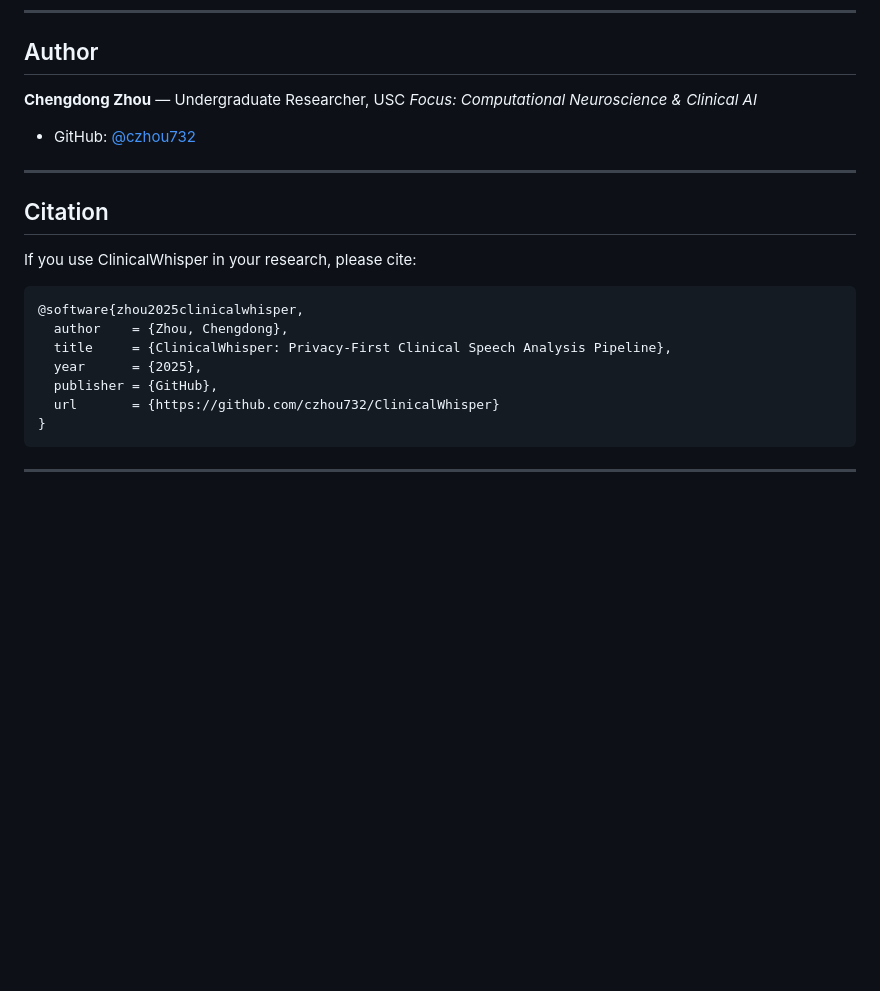
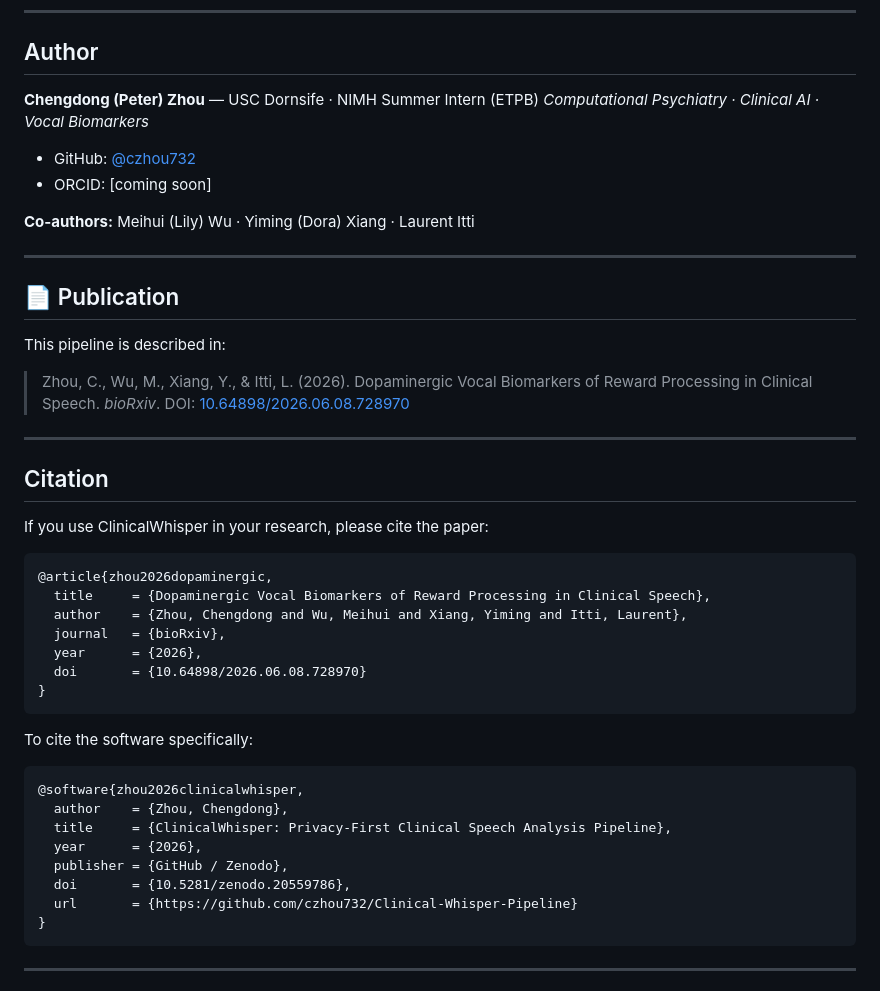
Before and after one commit to czhou732/Clinical-Whisper-Pipeline, a Markdown page: README.md, the part around one of its changes. Drawn GitHub-style; blank space fills up the shorter version.

Commit message:
Add bioRxiv preprint DOI, co-authors, and publication section
- Added bioRxiv badge linking to DOI 10.64898/2026.06.08.728970
- Added Publication section with full citation
- Updated Citation with BibTeX for paper and software
- Added co-authors: Meihui Wu, Yiming Xiang, Laurent Itti
- Updated author info with NIMH affiliation

````diff
--- a/README.md
+++ b/README.md
@@ -320,24 +321,48 @@ Higher VTA values indicate flatter, more monotone speech — a potential biomark
 
 ## Author
 
-**Chengdong Zhou** — Undergraduate Researcher, USC
-*Focus: Computational Neuroscience & Clinical AI*
+**Chengdong (Peter) Zhou** — USC Dornsife · NIMH Summer Intern (ETPB)
+*Computational Psychiatry · Clinical AI · Vocal Biomarkers*
 
 - GitHub: [@czhou732](https://github.com/czhou732)
+- ORCID: [coming soon]
+
+**Co-authors:** Meihui (Lily) Wu · Yiming (Dora) Xiang · Laurent Itti
+
+---
+
+## 📄 Publication
+
+This pipeline is described in:
+
+> Zhou, C., Wu, M., Xiang, Y., & Itti, L. (2026). Dopaminergic Vocal Biomarkers of Reward Processing in Clinical Speech. *bioRxiv*. DOI: [10.64898/2026.06.08.728970](https://doi.org/10.64898/2026.06.08.728970)
 
 ---
 
 ## Citation
 
-If you use ClinicalWhisper in your research, please cite:
+If you use ClinicalWhisper in your research, please cite the paper:
 
 ```bibtex
-@software{zhou2025clinicalwhisper,
+@article{zhou2026dopaminergic,
+  title     = {Dopaminergic Vocal Biomarkers of Reward Processing in Clinical Speech},
+  author    = {Zhou, Chengdong and Wu, Meihui and Xiang, Yiming and Itti, Laurent},
+  journal   = {bioRxiv},
+  year      = {2026},
+  doi       = {10.64898/2026.06.08.728970}
+}
+```
+
+To cite the software specifically:
+
+```bibtex
+@software{zhou2026clinicalwhisper,
   author    = {Zhou, Chengdong},
   title     = {ClinicalWhisper: Privacy-First Clinical Speech Analysis Pipeline},
-  year      = {2025},
-  publisher = {GitHub},
-  url       = {https://github.com/czhou732/ClinicalWhisper}
+  year      = {2026},
+  publisher = {GitHub / Zenodo},
+  doi       = {10.5281/zenodo.20559786},
+  url       = {https://github.com/czhou732/Clinical-Whisper-Pipeline}
 }
 ```
 
````
Also changed, not shown: other parts of README.md (+1 -0 lines).
